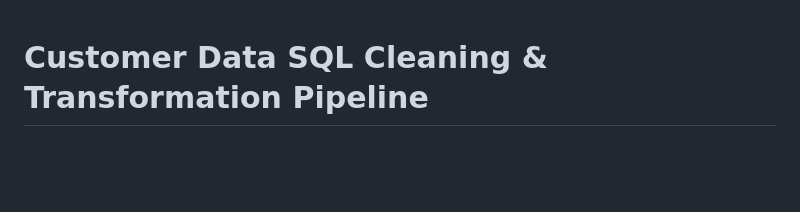
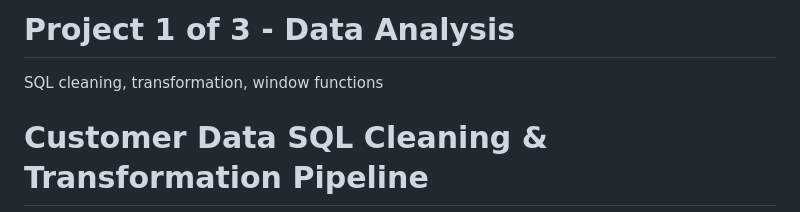
Before and after one commit to KaraboSishuba/credit_risk_case_study, a Markdown page: README.md, the part around the change. GitHub-like rendering; blank space fills up the shorter version.

Commit message:
Readme.md Project Title and Description

```diff
--- a/README.md
+++ b/README.md
@@ -1,3 +1,5 @@
+# Project 1 of 3 - Data Analysis
+SQL cleaning, transformation, window functions
 # Customer Data SQL Cleaning & Transformation Pipeline
 
 ---
```
